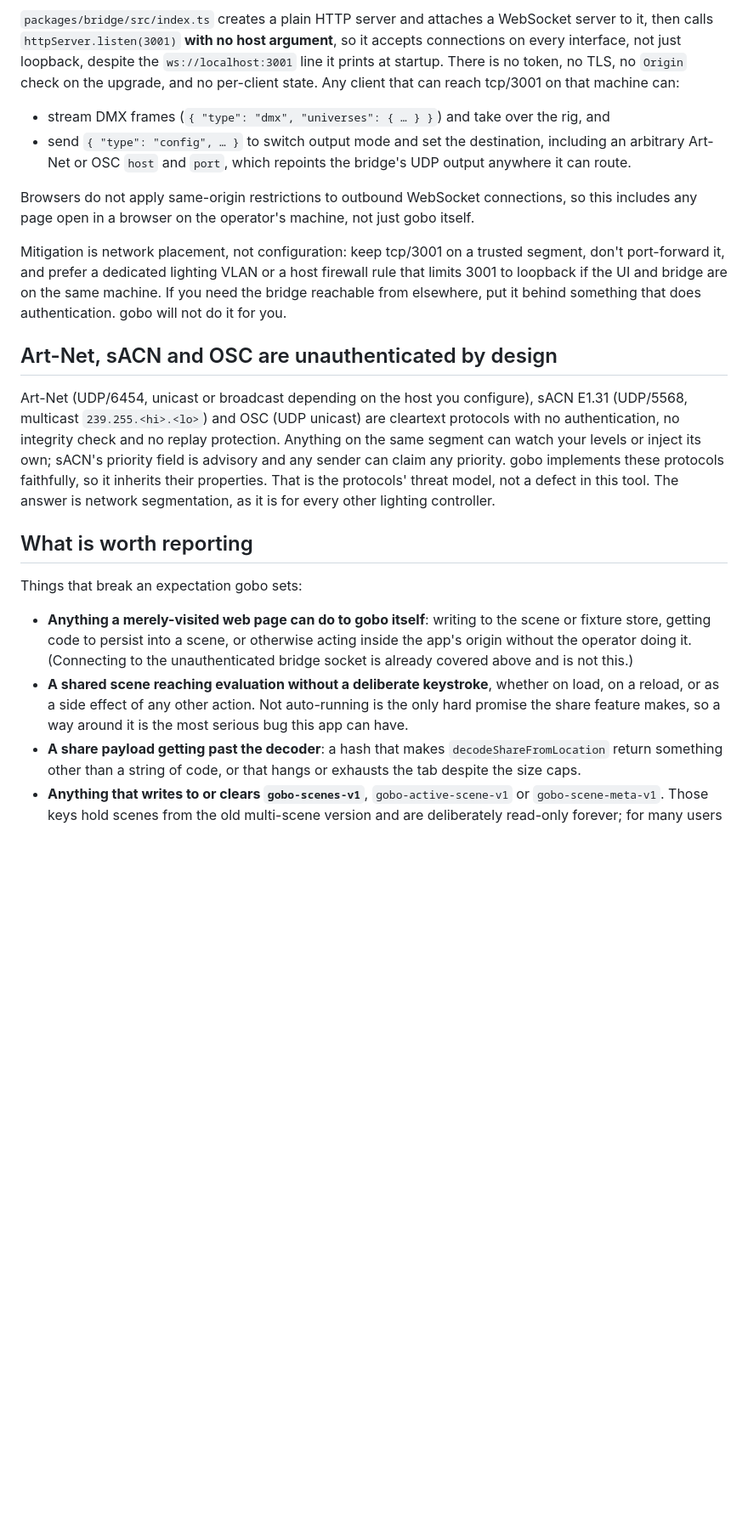
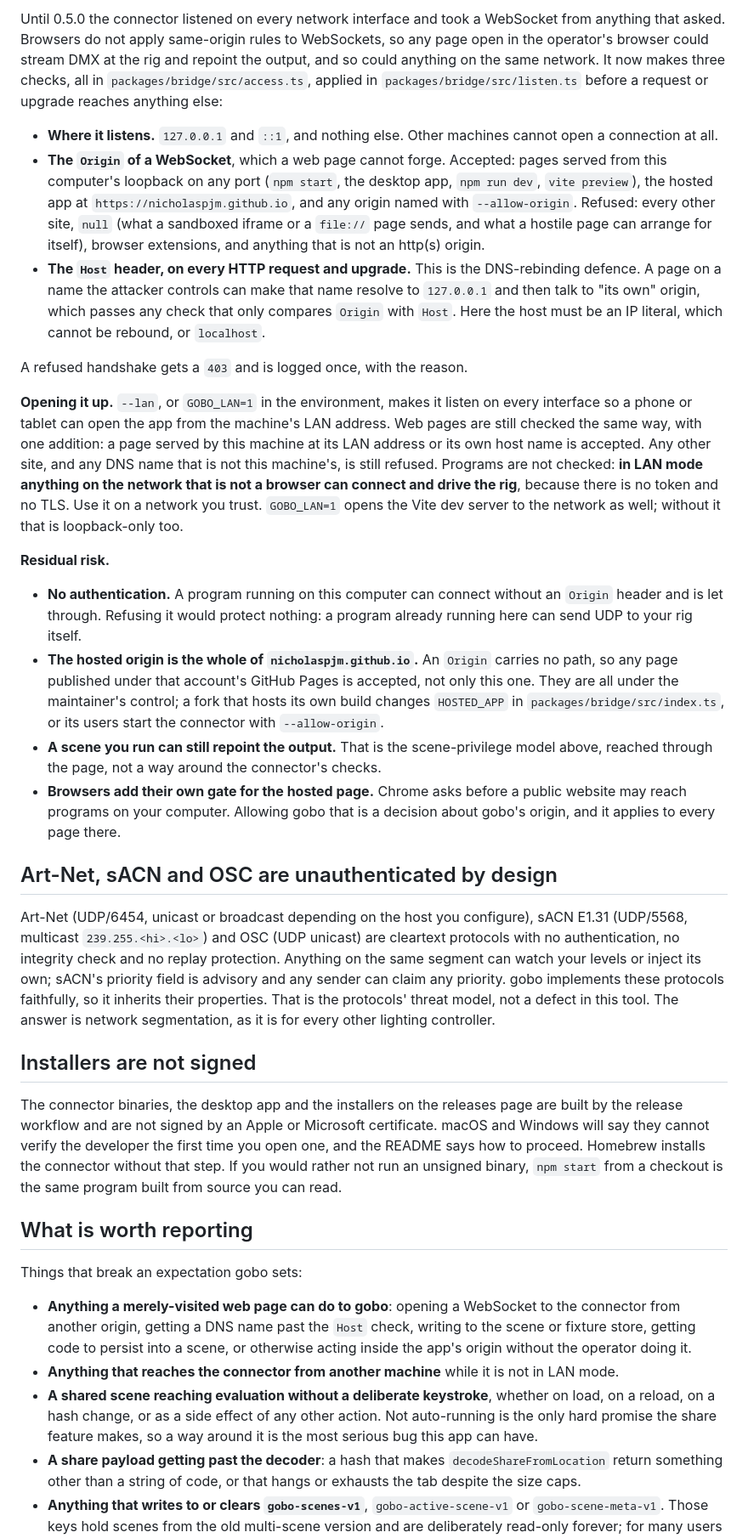
Before and after one commit to nicholaspjm/gobo-dmx-live-code, a Markdown page: SECURITY.md, the part around one of its changes. Shown at 85% size. Rendered like a GitHub page; blank space fills up the shorter version.

```diff
--- a/SECURITY.md
+++ b/SECURITY.md
@@ -122,23 +135,50 @@ distinguishes a malicious scene from a harmless one.
 
-`packages/bridge/src/index.ts` creates a plain HTTP server and attaches a WebSocket server
-to it, then calls `httpServer.listen(3001)` **with no host argument**, so it accepts
-connections on every interface, not just loopback, despite the `ws://localhost:3001` line
-it prints at startup. There is no token, no TLS, no `Origin` check on the upgrade, and no
-per-client state. Any client that can reach tcp/3001 on that machine can:
+Until 0.5.0 the connector listened on every network interface and took a WebSocket from
+anything that asked. Browsers do not apply same-origin rules to WebSockets, so any page open
+in the operator's browser could stream DMX at the rig and repoint the output, and so could
+anything on the same network. It now makes three checks, all in
+`packages/bridge/src/access.ts`, applied in `packages/bridge/src/listen.ts` before a request
+or upgrade reaches anything else:
 
-- stream DMX frames (`{ "type": "dmx", "universes": { … } }`) and take over the rig, and
-- send `{ "type": "config", … }` to switch output mode and set the destination, including
-  an arbitrary Art-Net or OSC `host` and `port`, which repoints the bridge's UDP output
-  anywhere it can route.
+- **Where it listens.** `127.0.0.1` and `::1`, and nothing else. Other machines cannot open
+  a connection at all.
+- **The `Origin` of a WebSocket**, which a web page cannot forge. Accepted: pages served
+  from this computer's loopback on any port (`npm start`, the desktop app, `npm run dev`,
+  `vite preview`), the hosted app at `https://nicholaspjm.github.io`, and any origin named
+  with `--allow-origin`. Refused: every other site, `null` (what a sandboxed iframe or a
+  `file://` page sends, and what a hostile page can arrange for itself), browser extensions,
+  and anything that is not an http(s) origin.
+- **The `Host` header, on every HTTP request and upgrade.** This is the DNS-rebinding
+  defence. A page on a name the attacker controls can make that name resolve to `127.0.0.1`
+  and then talk to "its own" origin, which passes any check that only compares `Origin` with
+  `Host`. Here the host must be an IP literal, which cannot be rebound, or `localhost`.
 
-Browsers do not apply same-origin restrictions to outbound WebSocket connections, so this
-includes any page open in a browser on the operator's machine, not just gobo itself.
+A refused handshake gets a `403` and is logged once, with the reason.
 
-Mitigation is network placement, not configuration: keep tcp/3001 on a trusted segment,
-don't port-forward it, and prefer a dedicated lighting VLAN or a host firewall rule that
-limits 3001 to loopback if the UI and bridge are on the same machine. If you need the
-bridge reachable from elsewhere, put it behind something that does authentication. gobo
-will not do it for you.
+**Opening it up.** `--lan`, or `GOBO_LAN=1` in the environment, makes it listen on every
+interface so a phone or tablet can open the app from the machine's LAN address. Web pages
+are still checked the same way, with one addition: a page served by this machine at its LAN
+address or its own host name is accepted. Any other site, and any DNS name that is not this
+machine's, is still refused. Programs are not checked:
+**in LAN mode anything on the network that is not a browser can connect and drive the rig**,
+because there is no token and no TLS. Use it on a network you trust. `GOBO_LAN=1` opens the
+Vite dev server to the network as well; without it that is loopback-only too.
+
+**Residual risk.**
+
+- **No authentication.** A program running on this computer can connect without an
+  `Origin` header and is let through. Refusing it would protect nothing: a program already
+  running here can send UDP to your rig itself.
+- **The hosted origin is the whole of `nicholaspjm.github.io`.** An `Origin` carries no path,
+  so any page published under that account's GitHub Pages is accepted, not only this one.
+  They are all under the maintainer's control; a fork that hosts its own build changes
+  `HOSTED_APP` in `packages/bridge/src/index.ts`, or its users start the connector with
+  `--allow-origin`.
+- **A scene you run can still repoint the output.** That is the scene-privilege model above,
+  reached through the page, not a way around the connector's checks.
+- **Browsers add their own gate for the hosted page.** Chrome asks before a public website
+  may reach programs on your computer. Allowing gobo that is a decision about gobo's origin,
+  and it applies to every page there.
 
 ## Art-Net, sACN and OSC are unauthenticated by design
 
@@ -150,18 +190,28 @@ sender can claim any priority. gobo implements these protocols faithfully, so it
 their properties. That is the protocols' threat model, not a defect in this tool. The
 answer is network segmentation, as it is for every other lighting controller.
 
+## Installers are not signed
+
+The connector binaries, the desktop app and the installers on the releases page are built by
+the release workflow and are not signed by an Apple or Microsoft certificate. macOS and
+Windows will say they cannot verify the developer the first time you open one, and the
+README says how to proceed. Homebrew installs the connector without that step. If you would
+rather not run an unsigned binary, `npm start` from a checkout is the same program built from
+source you can read.
+
 ## What is worth reporting
 
 Things that break an expectation gobo sets:
 
-- **Anything a merely-visited web page can do to gobo itself**: writing to the scene or
-  fixture store, getting code to persist into a scene, or otherwise acting inside the app's
-  origin without the operator doing it. (Connecting to the unauthenticated bridge socket is
-  already covered above and is not this.)
+- **Anything a merely-visited web page can do to gobo**: opening a WebSocket to the
+  connector from another origin, getting a DNS name past the `Host` check, writing to the
+  scene or fixture store, getting code to persist into a scene, or otherwise acting inside
+  the app's origin without the operator doing it.
+- **Anything that reaches the connector from another machine** while it is not in LAN mode.
 - **A shared scene reaching evaluation without a deliberate keystroke**, whether on load, on
-  a reload, or as a side effect of any other action. Not auto-running is the only hard
-  promise the share feature makes, so a way around it is the most serious bug this app can
-  have.
+  a reload, on a hash change, or as a side effect of any other action. Not auto-running is
+  the only hard promise the share feature makes, so a way around it is the most serious bug
+  this app can have.
 - **A share payload getting past the decoder**: a hash that makes `decodeShareFromLocation`
   return something other than a string of code, or that hangs or exhausts the tab despite
   the size caps.
```
Also changed, not shown: other parts of SECURITY.md (+68 -53 lines).
